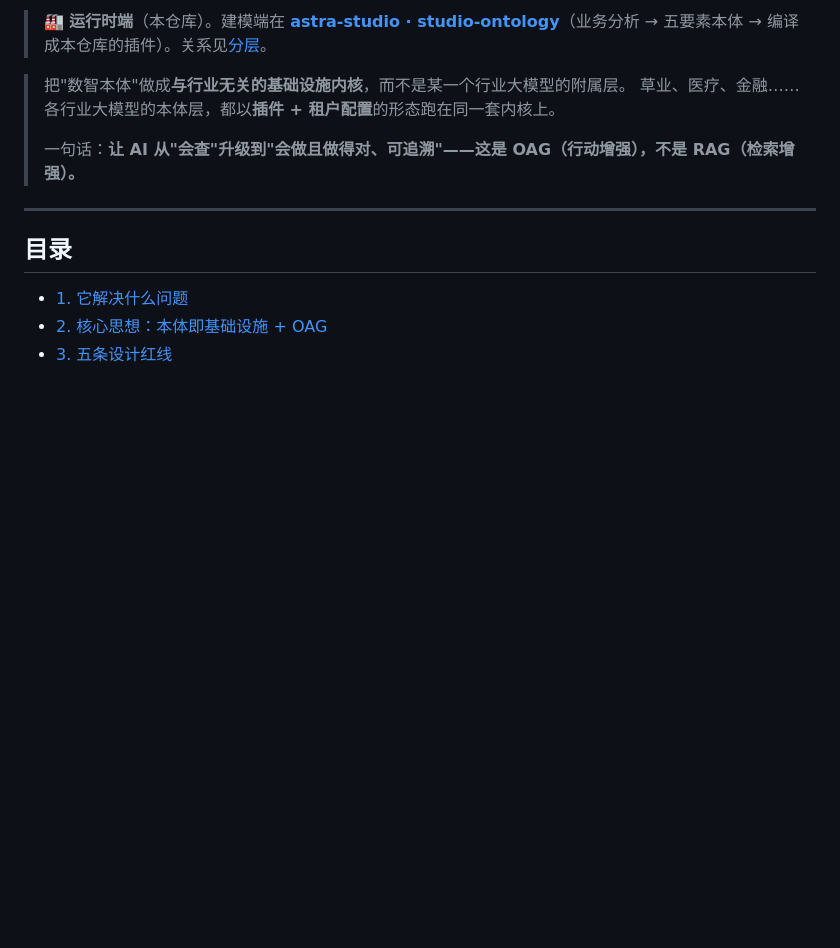
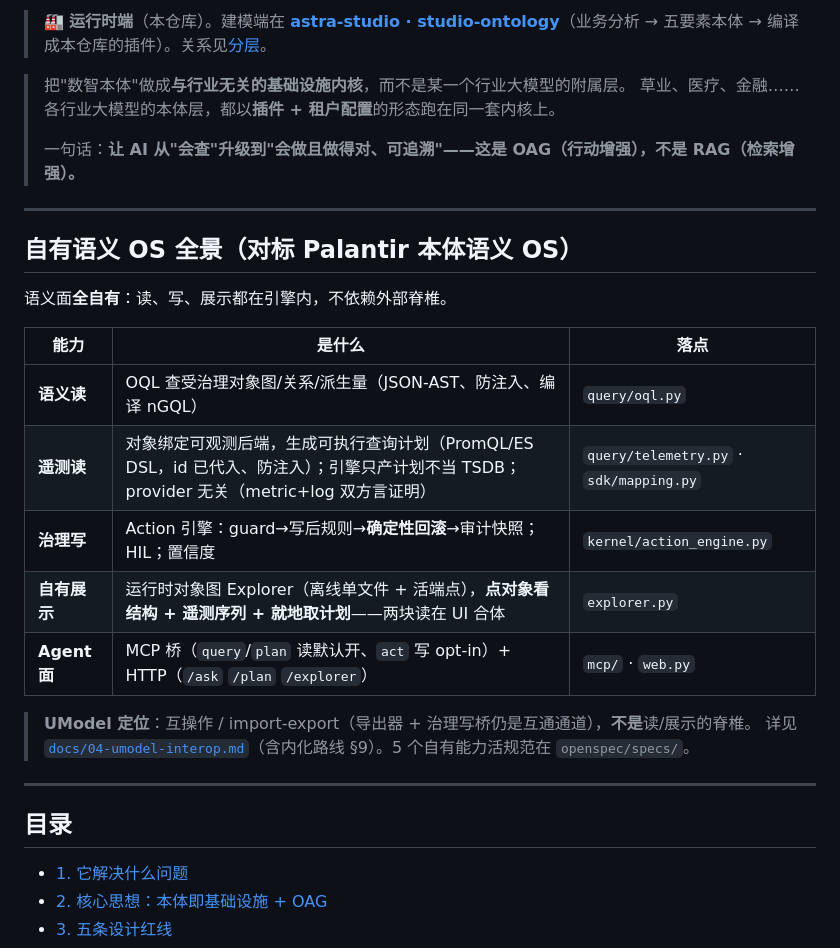
Before and after one commit to Ameng2001/clife-onto-engine, a Markdown page: README.md, the part around the change. Rendered like a GitHub page; blank space fills up the shorter version.

Commit message:
docs(readme): 顶部加自有语义 OS 全景（对标 Palantir） (#9)
把这条线的成果在 README 顶部收口成一张能力表：语义读(OQL)·遥测读(query-plan)·
治理写(Action)·自有展示(Explorer)·Agent 面(MCP/HTTP)全自有，UModel 退为纯互操作。
链 docs/04（含内化路线）与 openspec/specs（5 个自有能力活规范）。纯文档。

Co-authored-by: Claude Opus 4.8 (1M context) <noreply@anthropic.com>

```diff
--- a/README.md
+++ b/README.md
@@ -9,6 +9,23 @@
 > 草业、医疗、金融……各行业大模型的本体层，都以**插件 + 租户配置**的形态跑在同一套内核上。
 >
 > 一句话：**让 AI 从"会查"升级到"会做且做得对、可追溯"——这是 OAG（行动增强），不是 RAG（检索增强）。**
+
+---
+
+## 自有语义 OS 全景（对标 Palantir 本体语义 OS）
+
+语义面**全自有**：读、写、展示都在引擎内，不依赖外部脊椎。
+
+| 能力 | 是什么 | 落点 |
+|---|---|---|
+| **语义读** | OQL 查受治理对象图/关系/派生量（JSON-AST、防注入、编译 nGQL） | `query/oql.py` |
+| **遥测读** | 对象绑定可观测后端，生成可执行查询计划（PromQL/ES DSL，id 已代入、防注入）；引擎只产计划不当 TSDB；provider 无关（metric+log 双方言证明） | `query/telemetry.py` · `sdk/mapping.py` |
+| **治理写** | Action 引擎：guard→写后规则→**确定性回滚**→审计快照；HIL；置信度 | `kernel/action_engine.py` |
+| **自有展示** | 运行时对象图 Explorer（离线单文件 + 活端点），**点对象看结构 + 遥测序列 + 就地取计划**——两块读在 UI 合体 | `explorer.py` |
+| **Agent 面** | MCP 桥（`query`/`plan` 读默认开、`act` 写 opt-in）+ HTTP（`/ask` `/plan` `/explorer`） | `mcp/` · `web.py` |
+
+> **UModel 定位**：互操作 / import-export（导出器 + 治理写桥仍是互通通道），**不是**读/展示的脊椎。
+> 详见 [`docs/04-umodel-interop.md`](docs/04-umodel-interop.md)（含内化路线 §9）。5 个自有能力活规范在 `openspec/specs/`。
 
 ---
 
```
